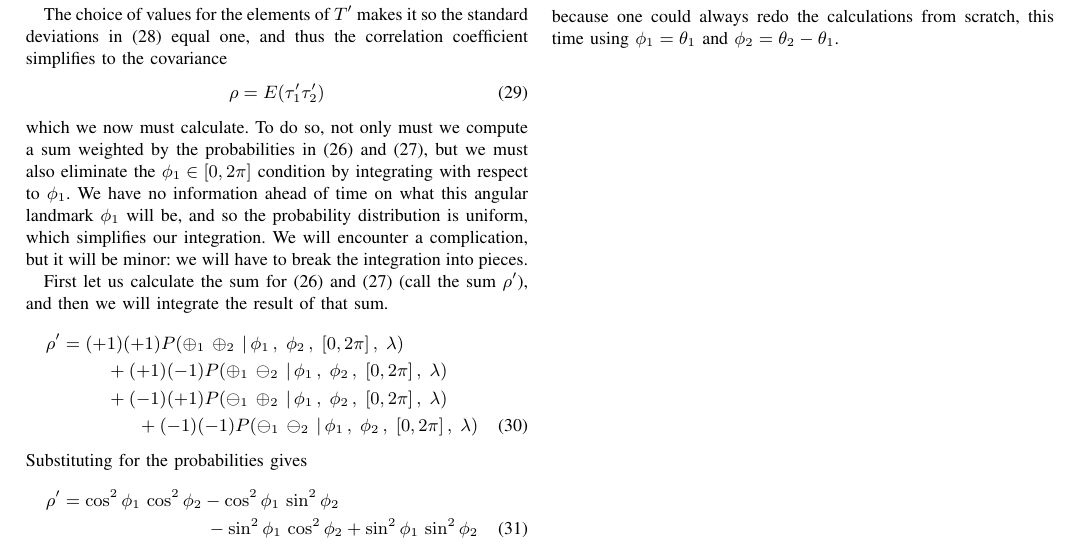
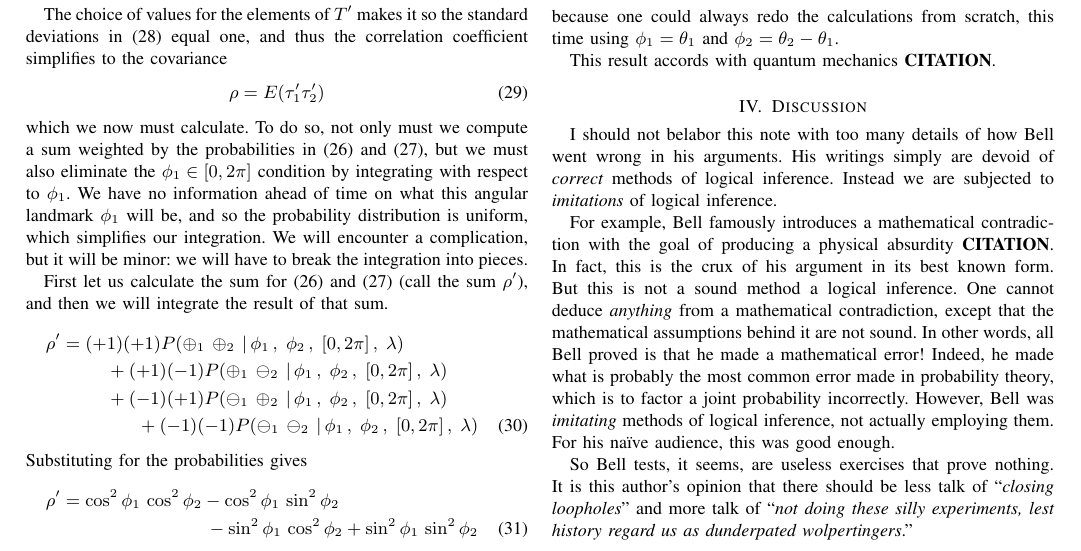
Before and after one commit to chemoelectric/eprb_signal_correlations, a LaTeX paper (Paper/eprb_signal_correlations.tex): part of page 2 of 2, cut so that both start at the same text. Compiled offline with pdfLaTeX.

Commit message:
First draft.

```diff
--- a/Paper/eprb_signal_correlations.tex
+++ b/Paper/eprb_signal_correlations.tex
@@ -272,4 +272,31 @@ channels is
 because one could always redo the calculations from scratch, this time
 using $\phi_1=\theta_1$ and~$\phi_2=\theta_2-\theta_1$.
 
+This result accords with quantum mechanics {\bf{CITATION}}.
+
+\section{Discussion}
+
+I should not belabor this note with too many details of how Bell went
+wrong in his arguments. His writings simply are devoid of
+{\em{correct}} methods of logical inference. Instead we are subjected
+to {\em{imitations}} of logical inference.
+
+For example, Bell famously introduces a mathematical contradiction
+with the goal of producing a physical absurdity {\bf{CITATION}}. In
+fact, this is the crux of his argument in its best known form. But
+this is not a sound method a logical inference. One cannot deduce
+{\em{anything}} from a mathematical contradiction, except that the
+mathematical assumptions behind it are not sound. In other words, all
+Bell proved is that he made a mathematical error! Indeed, he made what
+is probably the most common error made in probability theory, which is
+to factor a joint probability incorrectly. However, Bell was
+{\em{imitating}} methods of logical inference, not actually employing
+them. For his naïve audience, this was good enough.
+
+So Bell tests, it seems, are useless exercises that prove nothing. It
+is this author's opinion that there should be less talk of
+``{\em{closing loopholes}}'' and more talk of ``{\em{not doing these
+    silly experiments, lest history regard us as dunderpated
+    wolpertingers}}.''
+
 \end{document}
```
